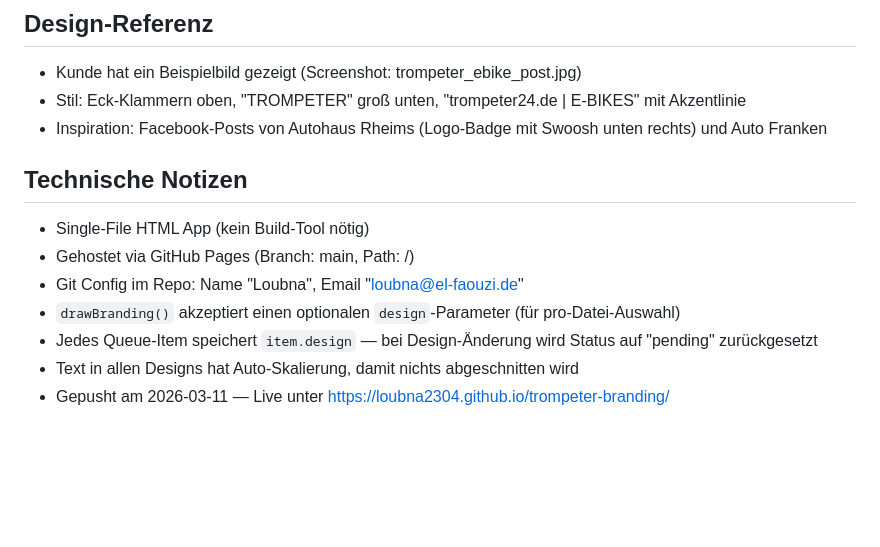
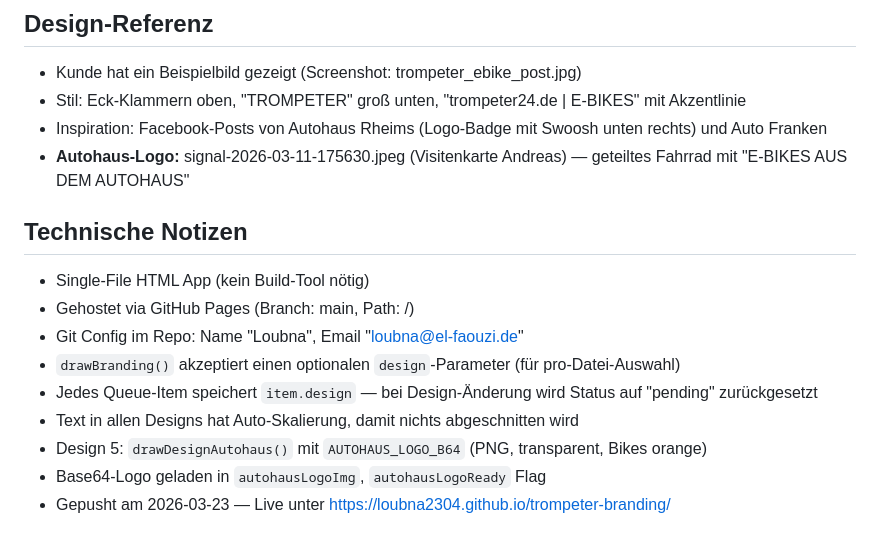
Before and after one commit to Loubna2304/trompeter-branding, a Markdown page: CLAUDE.md, the part around one of its changes. Rendered like a GitHub page; blank space fills up the shorter version.

```diff
--- a/CLAUDE.md
+++ b/CLAUDE.md
@@ -68,6 +81,7 @@
 - Kunde hat ein Beispielbild gezeigt (Screenshot: trompeter_ebike_post.jpg)
 - Stil: Eck-Klammern oben, "TROMPETER" groß unten, "trompeter24.de | E-BIKES" mit Akzentlinie
 - Inspiration: Facebook-Posts von Autohaus Rheims (Logo-Badge mit Swoosh unten rechts) und Auto Franken
+- **Autohaus-Logo:** signal-2026-03-11-175630.jpeg (Visitenkarte Andreas) — geteiltes Fahrrad mit "E-BIKES AUS DEM AUTOHAUS"
 
 ## Technische Notizen
 - Single-File HTML App (kein Build-Tool nötig)
@@ -76,4 +90,6 @@
 - `drawBranding()` akzeptiert einen optionalen `design`-Parameter (für pro-Datei-Auswahl)
 - Jedes Queue-Item speichert `item.design` — bei Design-Änderung wird Status auf "pending" zurückgesetzt
 - Text in allen Designs hat Auto-Skalierung, damit nichts abgeschnitten wird
-- Gepusht am 2026-03-11 — Live unter https://loubna2304.github.io/trompeter-branding/
+- Design 5: `drawDesignAutohaus()` mit `AUTOHAUS_LOGO_B64` (PNG, transparent, Bikes orange)
+- Base64-Logo geladen in `autohausLogoImg`, `autohausLogoReady` Flag
+- Gepusht am 2026-03-23 — Live unter https://loubna2304.github.io/trompeter-branding/
```
Also changed, not shown: other parts of CLAUDE.md (+16 -3 lines).
